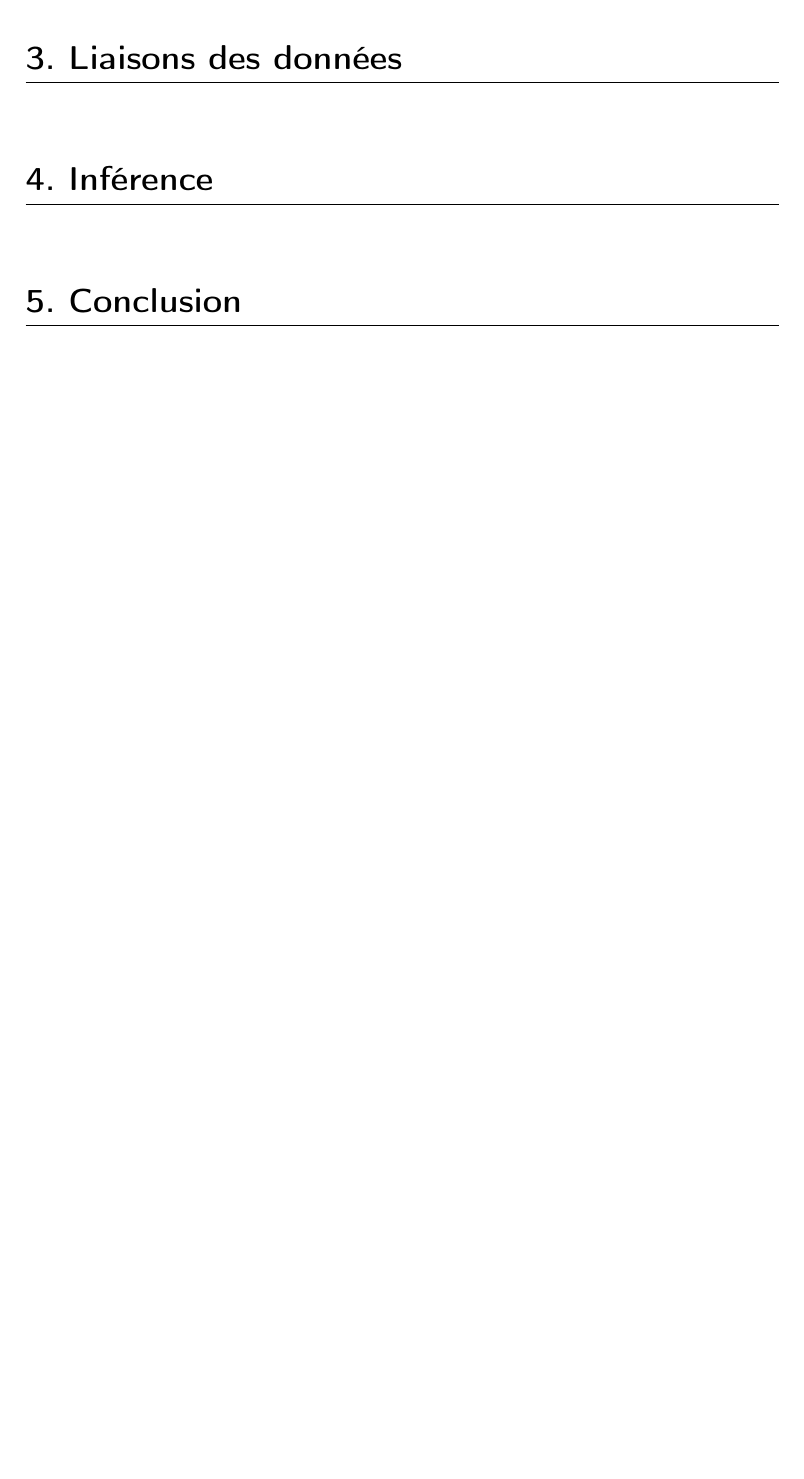
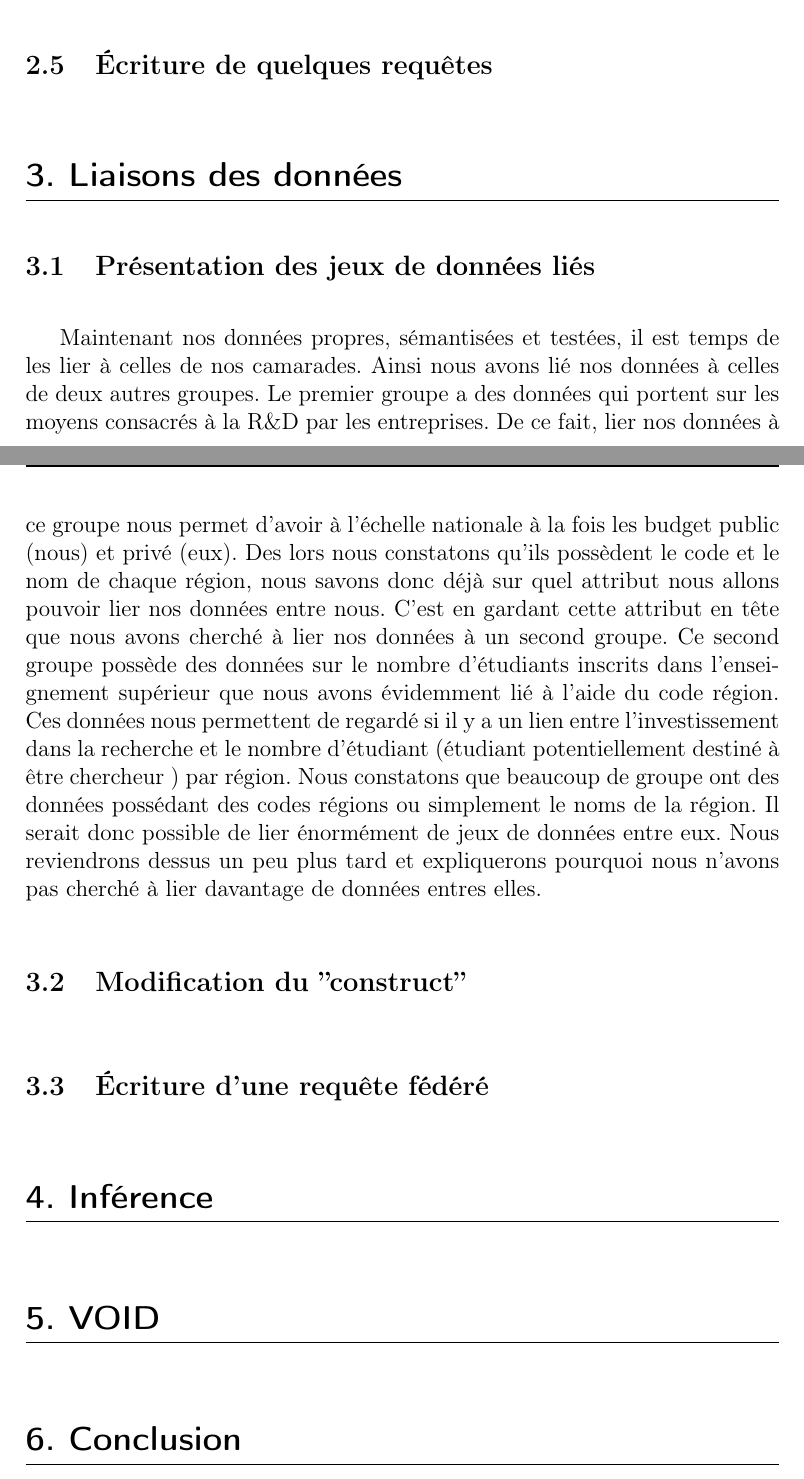
Before and after one commit to demeph/WebSemantic_projet, a LaTeX document (rapport/Rapport_Web_Semantic_COUILLEROT_MAHIER_PHALAVANDISHVILI.tex): part of page 5 of 6 before the commit and two parts of pages 5 and 6 of 7 after it, the two joined at a grey line, cut at the place of the change, the shorter picture padded with empty space. Compiled offline with pdfLaTeX.

Commit message:
modif rapport

```diff
--- a/rapport/Rapport_Web_Semantic_COUILLEROT_MAHIER_PHALAVANDISHVILI.tex
+++ b/rapport/Rapport_Web_Semantic_COUILLEROT_MAHIER_PHALAVANDISHVILI.tex
@@ -94,17 +96,67 @@
 
 			\vspace{0.5cm}
 
+		\subsection{Écriture de quelques requêtes }
+
+			\vspace{0.5cm}
+
+
+
+
+
+			\vspace{0.5cm}
+
 	\section{Liaisons des données}
+
+		\vspace{0.5cm}
+
+		\subsection{Présentation des jeux de données liés}
+
+			\vspace{0.5cm}
+
+				Maintenant nos données propres, sémantisées et testées, il est temps de les lier à celles de nos camarades. Ainsi nous avons lié nos données à celles de deux autres groupes. Le premier groupe a des données qui portent sur les moyens consacrés à la R\&D par les entreprises. De ce fait, lier nos données à ce groupe nous permet d'avoir à l'échelle nationale à la fois les budget public (nous) et privé (eux). Des lors nous constatons qu'ils possèdent le code et le nom de chaque région, nous savons donc déjà sur quel attribut nous allons pouvoir lier nos données entre nous. C'est en gardant cette attribut en tête que nous avons cherché à lier nos données à un second groupe. Ce second groupe possède des données sur le nombre d'étudiants inscrits dans l'enseignement supérieur que nous avons évidemment lié à l'aide du code région. Ces données nous permettent de regardé si il y a un lien entre l'investissement dans la recherche et le nombre d'étudiant (étudiant potentiellement destiné à être chercheur )  par région. Nous constatons que beaucoup de groupe ont des données possédant des codes régions ou simplement le noms de la région. Il serait donc possible de lier énormément de jeux de données entre eux. Nous reviendrons dessus un peu plus tard et expliquerons pourquoi nous n'avons pas cherché à lier davantage de données entres elles.
+
+			\vspace{0.5cm}
+
+		\subsection{Modification du ''construct''}
+
+			\vspace{0.5cm}
+
+
+
+
+
+
+			\vspace{0.5cm}
+
+		\subsection{Écriture d'une requête fédéré}
+
+			\vspace{0.5cm}
+
+
+
+
+
+
+
+			\vspace{0.5cm}
+
+	\section{Inférence}
 
 		\vspace{0.5cm}
 
 
 
+
+
+
 		\vspace{0.5cm}
 
-	\section{Inférence}
+	\section{VOID}
 
 		\vspace{0.5cm}
+
+
 
 
 
```
Also changed, not shown: rapport/Rapport_Web_Semantic_COUILLEROT_MAHIER_PHALAVANDISHVILI.pdf, rapport/Rapport_Web_Semantic_COUILLEROT_MAHIER_PHALAVANDISHVILI.tex (10 more changed lines), 5 other files.
